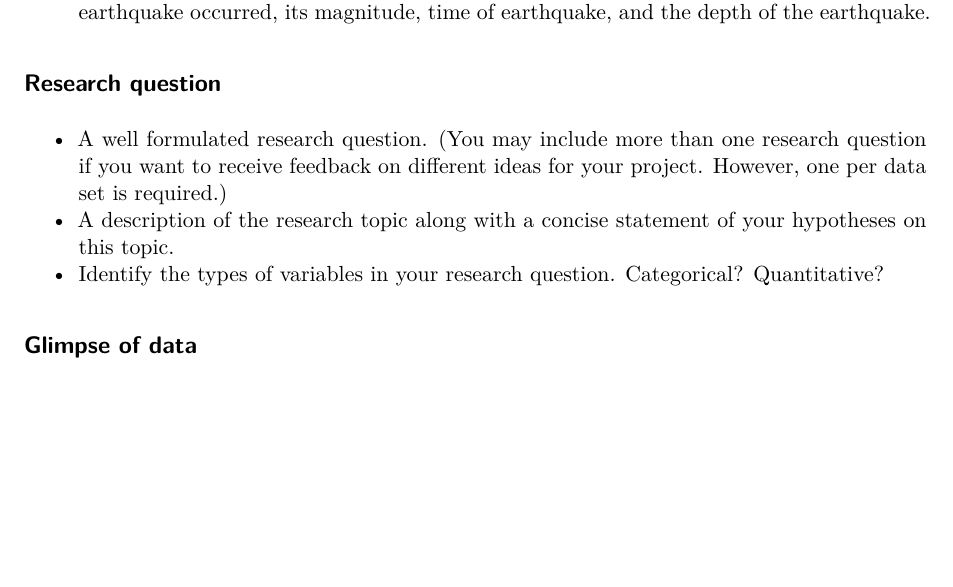
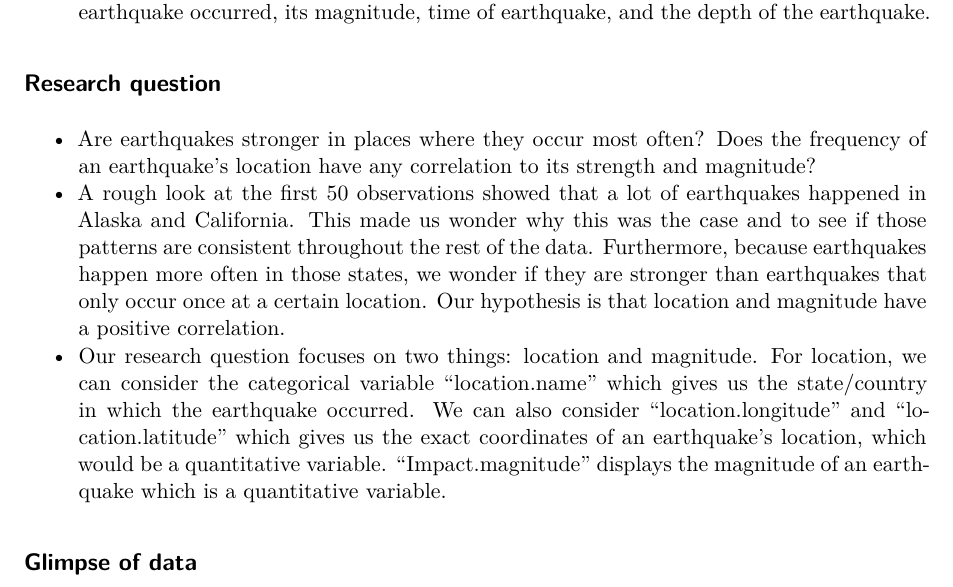
Before and after one commit to declan-haojin/niche-college-ranking-analysis, a Quarto document (proposal.qmd): part of page 2 of 3, cut so that both start at the same text, the shorter picture padded with empty space. Rendered offline with R 4.5, knitr and Pandoc in place of Quarto, then LaTeX, with nearby package versions; some code elsewhere in the file could not run offline.

Commit message:
Completed proposal #2

```diff
--- a/proposal.qmd
+++ b/proposal.qmd
@@ -54,9 +54,9 @@ glimpse(lemur)
 
 ## Research question
 
--   A well formulated research question. (You may include more than one research question if you want to receive feedback on different ideas for your project. However, one per data set is required.)
--   A description of the research topic along with a concise statement of your hypotheses on this topic.
--   Identify the types of variables in your research question. Categorical? Quantitative?
+-   Are earthquakes stronger in places where they occur most often? Does the frequency of an earthquake's location have any correlation to its strength and magnitude?
+-   A rough look at the first 50 observations showed that a lot of earthquakes happened in Alaska and California. This made us wonder why this was the case and to see if those patterns are consistent throughout the rest of the data. Furthermore, because earthquakes happen more often in those states, we wonder if they are stronger than earthquakes that only occur once at a certain location. Our hypothesis is that location and magnitude have a positive correlation.
+-   Our research question focuses on two things: location and magnitude. For location, we can consider the categorical variable "location.name" which gives us the state/country in which the earthquake occurred. We can also consider "location.longitude" and "location.latitude" which gives us the exact coordinates of an earthquake's location, which would be a quantitative variable. "Impact.magnitude" displays the magnitude of an earthquake which is a quantitative variable.
 
 ## Glimpse of data
 
```
Also changed, not shown: 1 other file.
